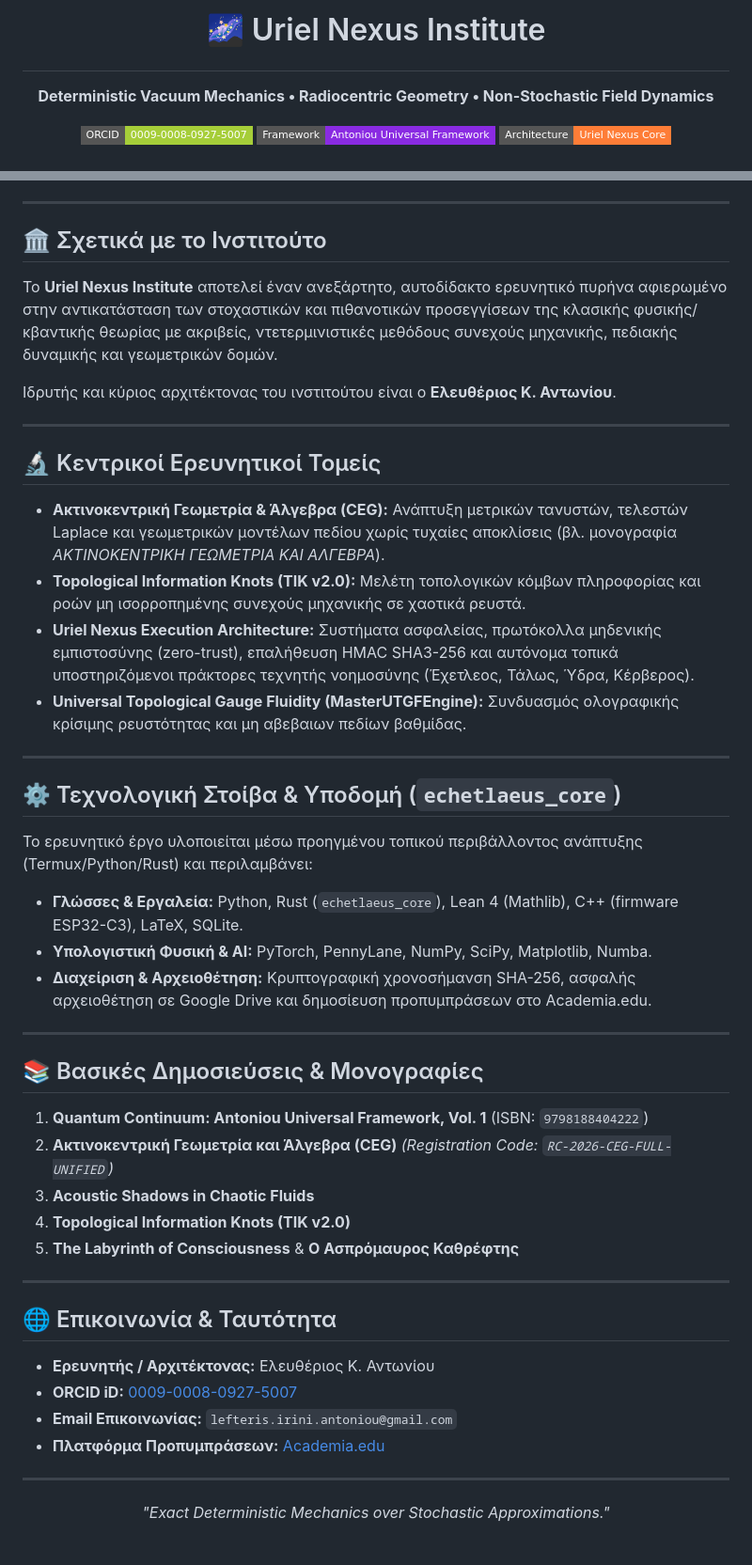
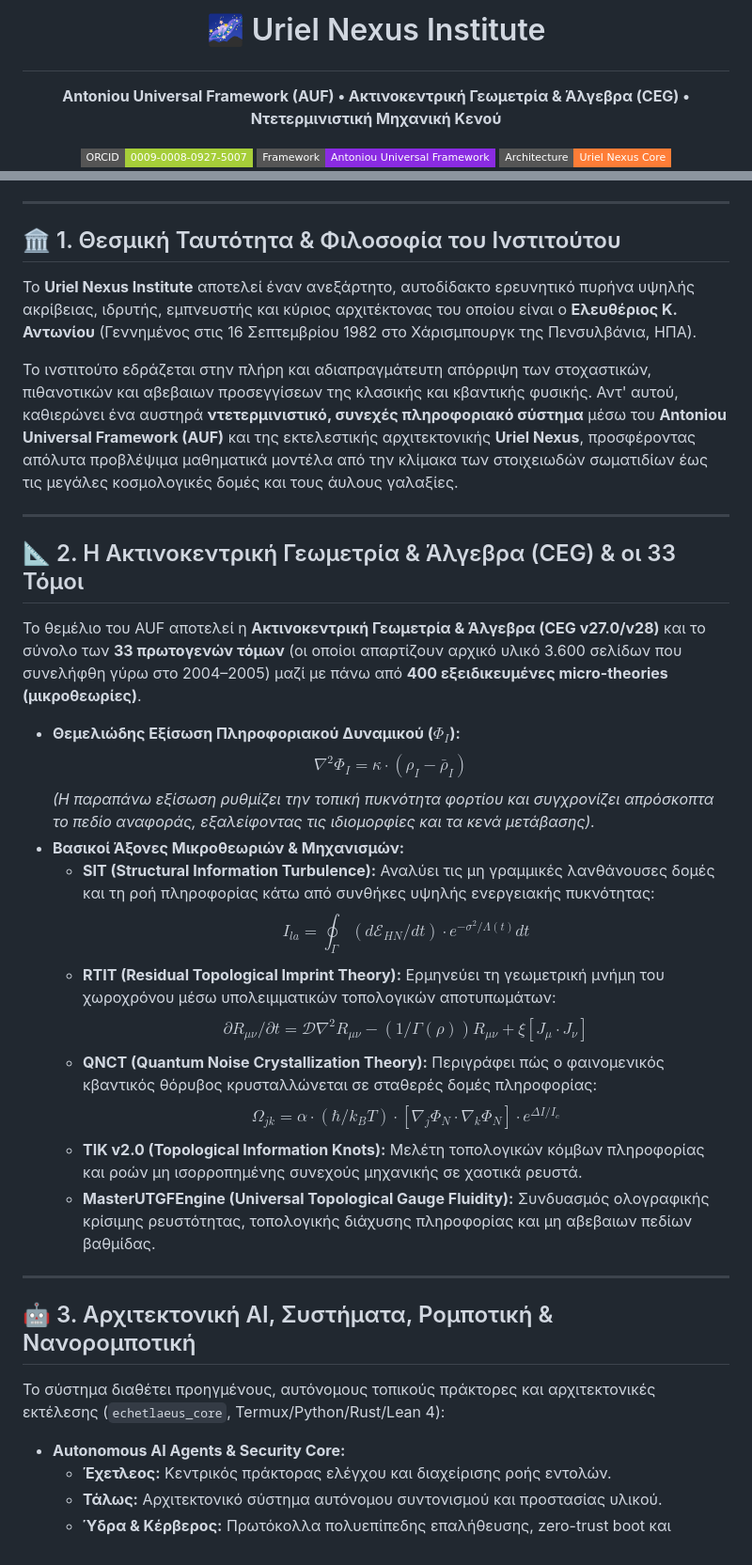
Before and after one commit to UrielNexus/uriel-nexus-institute, a Markdown page: README.md, 2 parts joined by grey strips. Shown at 94% size. GitHub-like rendering; badges without logos.

```diff
--- a/README.md
+++ b/README.md
@@ -1,6 +1,6 @@
-# <p align="center">🌌 Uriel Nexus Institute</p>
+ # <p align="center">🌌 Uriel Nexus Institute</p>
 <p align="center">
-  <b>Deterministic Vacuum Mechanics • Radiocentric Geometry • Non-Stochastic Field Dynamics</b>
+  <b>Antoniou Universal Framework (AUF) • Ακτινοκεντρική Γεωμετρία & Άλγεβρα (CEG) • Ντετερμινιστική Μηχανική Κενού</b>
 </p>
 
 <p align="center">
@@ -12,50 +12,38 @@
 
 ---
 
-## 🏛️ Σχετικά με το Ινστιτούτο
+## 🏛️ 1. Θεσμική Ταυτότητα & Φιλοσοφία του Ινστιτούτου
 
-Το **Uriel Nexus Institute** αποτελεί έναν ανεξάρτητο, αυτοδίδακτο ερευνητικό πυρήνα αφιερωμένο στην αντικατάσταση των στοχαστικών και πιθανοτικών προσεγγίσεων της κλασικής φυσικής/κβαντικής θεωρίας με ακριβείς, ντετερμινιστικές μεθόδους συνεχούς μηχανικής, πεδιακής δυναμικής και γεωμετρικών δομών.
+Το **Uriel Nexus Institute** αποτελεί έναν ανεξάρτητο, αυτοδίδακτο ερευνητικό πυρήνα υψηλής ακρίβειας, ιδρυτής, εμπνευστής και κύριος αρχιτέκτονας του οποίου είναι ο **Ελευθέριος Κ. Αντωνίου** (Γεννημένος στις 16 Σεπτεμβρίου 1982 στο Χάρισμπουργκ της Πενσυλβάνια, ΗΠΑ).
 
-Ιδρυτής και κύριος αρχιτέκτονας του ινστιτούτου είναι ο **Ελευθέριος Κ. Αντωνίου**.
+Το ινστιτούτο εδράζεται στην πλήρη και αδιαπραγμάτευτη απόρριψη των στοχαστικών, πιθανοτικών και αβεβαιων προσεγγίσεων της κλασικής και κβαντικής φυσικής. Αντ' αυτού, καθιερώνει ένα αυστηρά **ντετερμινιστικό, συνεχές πληροφοριακό σύστημα** μέσω του **Antoniou Universal Framework (AUF)** και της εκτελεστικής αρχιτεκτονικής **Uriel Nexus**, προσφέροντας απόλυτα προβλέψιμα μαθηματικά μοντέλα από την κλίμακα των στοιχειωδών σωματιδίων έως τις μεγάλες κοσμολογικές δομές και τους άυλους γαλαξίες.
 
 ---
 
-## 🔬 Κεντρικοί Ερευνητικοί Τομείς
+## 📐 2. Η Ακτινοκεντρική Γεωμετρία & Άλγεβρα (CEG) & οι 33 Τόμοι
 
-* **Ακτινοκεντρική Γεωμετρία & Άλγεβρα (CEG):** Ανάπτυξη μετρικών τανυστών, τελεστών Laplace και γεωμετρικών μοντέλων πεδίου χωρίς τυχαίες αποκλίσεις (βλ. μονογραφία *ΑΚΤΙΝΟΚΕΝΤΡΙΚΗ ΓΕΩΜΕΤΡΙΑ ΚΑΙ ΑΛΓΕΒΡΑ*).
-* **Topological Information Knots (TIK v2.0):** Μελέτη τοπολογικών κόμβων πληροφορίας και ροών μη ισορροπημένης συνεχούς μηχανικής σε χαοτικά ρευστά.
-* **Uriel Nexus Execution Architecture:** Συστήματα ασφαλείας, πρωτόκολλα μηδενικής εμπιστοσύνης (zero-trust), επαλήθευση HMAC SHA3-256 και αυτόνομα τοπικά υποστηριζόμενοι πράκτορες τεχνητής νοημοσύνης (Έχετλεος, Τάλως, Ύδρα, Κέρβερος).
-* **Universal Topological Gauge Fluidity (MasterUTGFEngine):** Συνδυασμός ολογραφικής κρίσιμης ρευστότητας και μη αβεβαιων πεδίων βαθμίδας.
+Το θεμέλιο του AUF αποτελεί η **Ακτινοκεντρική Γεωμετρία & Άλγεβρα (CEG v27.0/v28)** και το σύνολο των **33 πρωτογενών τόμων** (οι οποίοι απαρτίζουν αρχικό υλικό 3.600 σελίδων που συνελήφθη γύρω στο 2004–2005) μαζί με πάνω από **400 εξειδικευμένες micro-theories (μικροθεωρίες)**.
+
+* **Θεμελιώδης Εξίσωση Πληροφοριακού Δυναμικού ($\Phi_I$):**
+  $$\nabla^2 \Phi_I = \kappa \cdot (\rho_I - \bar{\rho}_I)$$
+  *(Η παραπάνω εξίσωση ρυθμίζει την τοπική πυκνότητα φορτίου και συγχρονίζει απρόσκοπτα το πεδίο αναφοράς, εξαλείφοντας τις ιδιομορφίες και τα κενά μετάβασης).*
+* **Βασικοί Άξονες Μικροθεωριών & Μηχανισμών:**
+  * **SIT (Structural Information Turbulence):** Αναλύει τις μη γραμμικές λανθάνουσες δομές και τη ροή πληροφορίας κάτω από συνθήκες υψηλής ενεργειακής πυκνότητας:
+    $$I_{la} = \oint_{\Gamma} (d\mathcal{E}_{HN}/dt) \cdot e^{-\sigma^2/\Lambda(t)} dt$$
+  * **RTIT (Residual Topological Imprint Theory):** Ερμηνεύει τη γεωμετρική μνήμη του χωροχρόνου μέσω υπολειμματικών τοπολογικών αποτυπωμάτων:
+    $$\partial R_{\mu\nu}/\partial t = \mathcal{D} \nabla^2 R_{\mu\nu} - (1/\Gamma(\rho)) R_{\mu\nu} + \xi [J_\mu \cdot J_\nu]$$
+  * **QNCT (Quantum Noise Crystallization Theory):** Περιγράφει πώς ο φαινομενικός κβαντικός θόρυβος κρυσταλλώνεται σε σταθερές δομές πληροφορίας:
+    $$\Omega_{jk} = \alpha \cdot (\hbar/k_B T) \cdot [\nabla_j \Phi_N \cdot \nabla_k \Phi_N] \cdot e^{\Delta I/I_c}$$
+  * **TIK v2.0 (Topological Information Knots):** Μελέτη τοπολογικών κόμβων πληροφορίας και ροών μη ισορροπημένης συνεχούς μηχανικής σε χαοτικά ρευστά.
+  * **MasterUTGFEngine (Universal Topological Gauge Fluidity):** Συνδυασμός ολογραφικής κρίσιμης ρευστότητας, τοπολογικής διάχυσης πληροφορίας και μη αβεβαιων πεδίων βαθμίδας.
 
 ---
 
-## ⚙️ Τεχνολογική Στοίβα & Υποδομή (`echetlaeus_core`)
+## 🤖 3. Αρχιτεκτονική AI, Συστήματα, Ρομποτική & Νανορομποτική
 
-Το ερευνητικό έργο υλοποιείται μέσω προηγμένου τοπικού περιβάλλοντος ανάπτυξης (Termux/Python/Rust) και περιλαμβάνει:
-* **Γλώσσες & Εργαλεία:** Python, Rust (`echetlaeus_core`), Lean 4 (Mathlib), C++ (firmware ESP32-C3), LaTeX, SQLite.
-* **Υπολογιστική Φυσική & AI:** PyTorch, PennyLane, NumPy, SciPy, Matplotlib, Numba.
-* **Διαχείριση & Αρχειοθέτηση:** Κρυπτογραφική χρονοσήμανση SHA-256, ασφαλής αρχειοθέτηση σε Google Drive και δημοσίευση προπυμπράσεων στο Academia.edu.
+Το σύστημα διαθέτει προηγμένους, αυτόνομους τοπικούς πράκτορες και αρχιτεκτονικές εκτέλεσης (`echetlaeus_core`, Termux/Python/Rust/Lean 4):
 
----
-
-## 📚 Βασικές Δημοσιεύσεις & Μονογραφίες
-
-1. **Quantum Continuum: Antoniou Universal Framework, Vol. 1** (ISBN: `9798188404222`)
-2. **Ακτινοκεντρική Γεωμετρία και Άλγεβρα (CEG)** *(Registration Code: `RC-2026-CEG-FULL-UNIFIED`)*
-3. **Acoustic Shadows in Chaotic Fluids**
-4. **Topological Information Knots (TIK v2.0)**
-5. **The Labyrinth of Consciousness** & **Ο Ασπρόμαυρος Καθρέφτης**
-
----
-
-## 🌐 Επικοινωνία & Ταυτότητα
-
-* **Ερευνητής / Αρχιτέκτονας:** Ελευθέριος Κ. Αντωνίου
-* **ORCID iD:** [0009-0008-0927-5007](https://orcid.org/0009-0008-0927-5007)
-* **Email Επικοινωνίας:** `lefteris.irini.antoniou@gmail.com`
-* **Πλατφόρμα Προπυμπράσεων:** [Academia.edu](https://academia.edu)
-
----
-<p align="center">
-  <i>"Exact Deterministic Mechanics over Stochastic Approximations."</i>
-</p>
+* **Autonomous AI Agents & Security Core:**
+  * **Έχετλεος:** Κεντρικός πράκτορας ελέγχου και διαχείρισης ροής εντολών.
+  * **Τάλως:** Αρχιτεκτονικό σύστημα αυτόνομου συντονισμού και προστασίας υλικού.
+  * **Ύδρα & Κέρβερος:** Πρωτόκολλα πολυεπίπεδης επαλήθευσης, zero-trust boot και
```
Also changed, not shown: other parts of README.md (+1 -1 lines).
